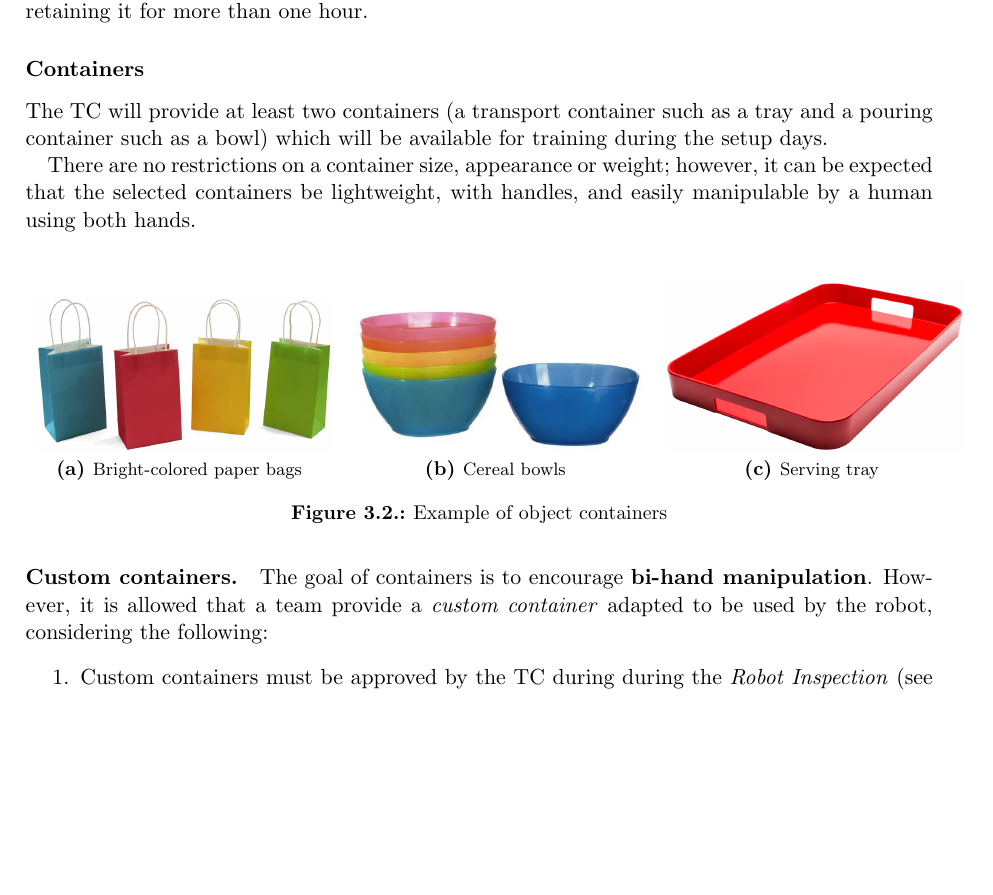
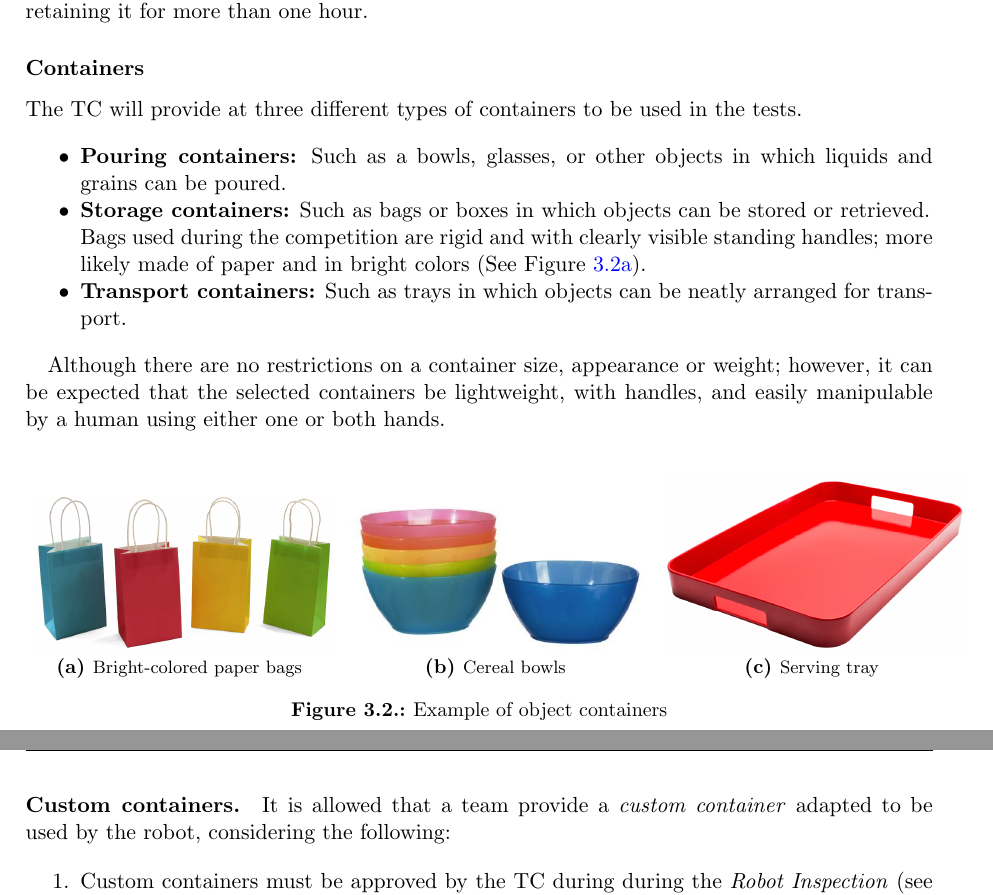
Before and after one commit to RoboCupAtHome/RuleBook, a LaTeX thesis (Rulebook.tex, which reads general_rules/Scenario.tex): part of page 22 of 64 before the commit and two parts of pages 22 and 23 of 66 after it, the two joined at a grey line, cut so that both start at the same text, the shorter picture padded with empty space. Compiled offline with pdfLaTeX.

Commit message:
Addressed changes from #250 - Updated general rules for a more detailed description of the bag - Added specifications to the test and references

```diff
--- a/general_rules/Scenario.tex
+++ b/general_rules/Scenario.tex
@@ -127,9 +127,18 @@ The following general rules for objects apply:
 \paragraph*{Important note:} It is not allowed to modify any of the objects provided for training. Also, teams are not allowed to keep more than 5 the objects provided for training at a time nor retaining it for more than one hour.
 
 \subsubsection{Containers}
-The TC will provide at least two containers (a transport container such as a tray and a pouring container such as a bowl) which will be available for training during the setup days.
+The TC will provide at three different types of containers to be used in the tests.
 
-There are no restrictions on a container size, appearance or weight; however, it can be expected that the selected containers be lightweight, with handles, and easily manipulable by a human using both hands.
+\begin{itemize}
+	\item \textbf{Pouring containers:} Such as a bowls, glasses, or other objects in which liquids and grains can be poured.
+
+	\item \textbf{Storage containers:} Such as bags or boxes in which objects can be stored or retrieved.\\
+	Bags used during the competition are rigid and with clearly visible standing handles; more likely made of paper and in bright colors (See Figure \ref{fig:scenario_container_bag}).
+
+	\item \textbf{Transport containers:} Such as trays in which objects can be neatly arranged for transport.
+\end{itemize}
+
+Although there are no restrictions on a container size, appearance or weight; however, it can be expected that the selected containers be lightweight, with handles, and easily manipulable by a human using either one or both hands.
 
 \begin{figure}[H]
 	\centering
@@ -145,7 +154,7 @@ There are no restrictions on a container size, appearance or weight; however, it
 
 \paragraph*{Custom containers.}
 \label{rule:custom_containers}
-The goal of containers is to encourage \textbf{bi-hand manipulation}. However, it is allowed that a team provide a \iterm{custom container} adapted to be used by the robot, considering the following:
+It is allowed that a team provide a \iterm{custom container} adapted to be used by the robot, considering the following:
 \begin{enumerate}
 	\item Custom containers must be approved by the TC during during the \iterm{Robot Inspection} (see \refsec{sec:robot_inspection}).
 	\item Custom containers must \emph{not} have any kind of artificial marks, sensors, or electronic devices.
```
Also changed, not shown: 1 other file. Lines whose indentation alone changed are shown as unchanged.
